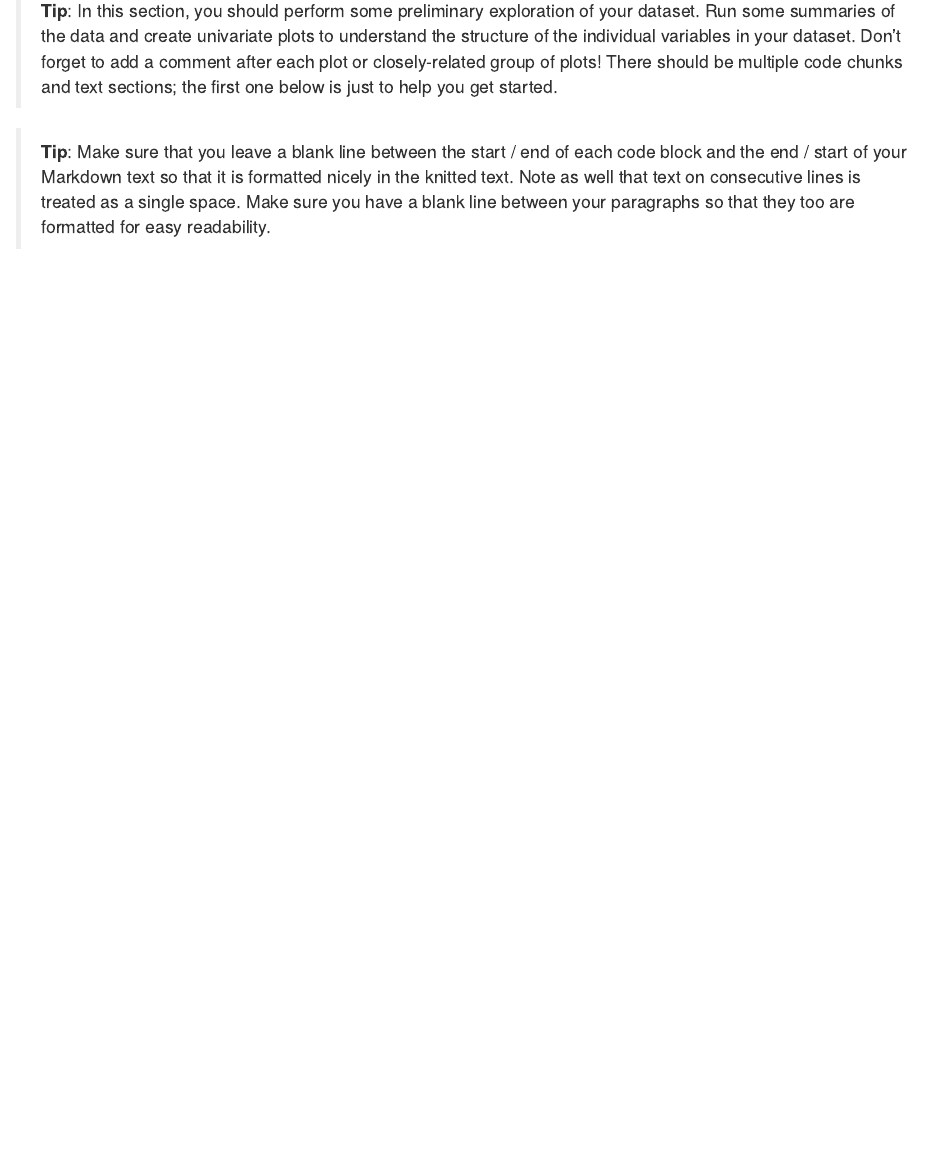
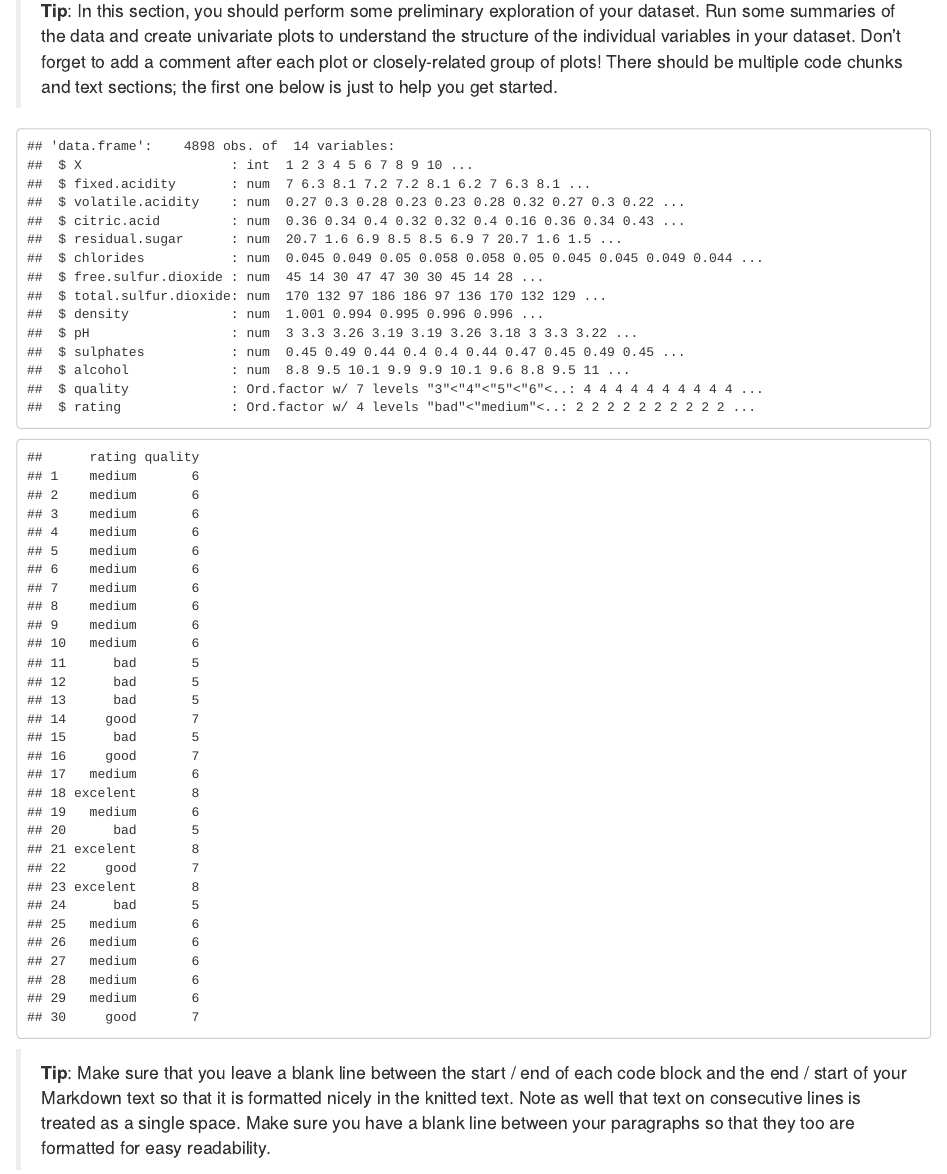
Before and after one commit to popolvar/udacity-dand-P4-Wine, an R Markdown document (KonecnyWine.rmd): the page in a window 1100 px wide, from 1340 px down. Rendered offline with R 4.5, knitr and Pandoc, with nearby package versions.

Commit message:
added factoring + rating variable

````diff
--- a/KonecnyWine.rmd
+++ b/KonecnyWine.rmd
@@ -60,8 +60,21 @@ just to help you get started.
 
 
 
+
+```{r echo=FALSE, Univariate_Plots}
+wines_w$rating = wines_w$quality
+
+wines_w$quality = ordered(wines_w$quality)
+
+wines_w$rating = ordered(cut(wines_w$rating,c(0,5,6,7,8),
+                             labels = c('bad','medium','good','excelent')))
+
+str(wines_w)
+```
+
 ```{r echo=FALSE, Univariate_Plots}
 
+head(wines_w[c("rating","quality")],30)
 ```
 
 > **Tip**: Make sure that you leave a blank line between the start / end of
````
